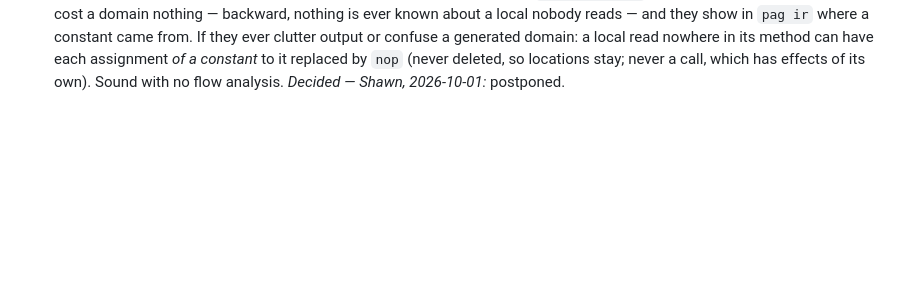
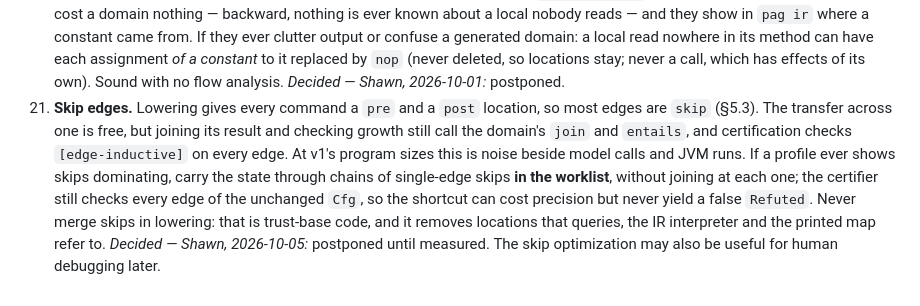
Before and after one commit to ftc/program_analysis_generator, a Markdown page: implementation_strategy.md, the part around the change. Drawn GitHub-style; blank space fills up the shorter version.

Commit message:
skip optimization note

```diff
--- a/implementation_strategy.md
+++ b/implementation_strategy.md
@@ -1971,3 +1971,15 @@ framework, library, or the OS.
     have each assignment *of a constant* to it replaced by `nop` (never deleted,
     so locations stay; never a call, which has effects of its own). Sound with
     no flow analysis. *Decided — Shawn, 2026-10-01:* postponed.
+21. **Skip edges.** Lowering gives every command a `pre` and a `post` location,
+    so most edges are `skip` (§5.3). The transfer across one is free, but
+    joining its result and checking growth still call the domain's `join` and
+    `entails`, and certification checks `[edge-inductive]` on every edge. At
+    v1's program sizes this is noise beside model calls and JVM runs. If a
+    profile ever shows skips dominating, carry the state through chains of
+    single-edge skips **in the worklist**, without joining at each one; the
+    certifier still checks every edge of the unchanged `Cfg`, so the shortcut
+    can cost precision but never yield a false `Refuted`. Never merge skips in
+    lowering: that is trust-base code, and it removes locations that queries,
+    the IR interpreter and the printed map refer to. *Decided — Shawn,
+    2026-10-05:* postponed until measured. The skip optimization may also be useful for human debugging later.
```
